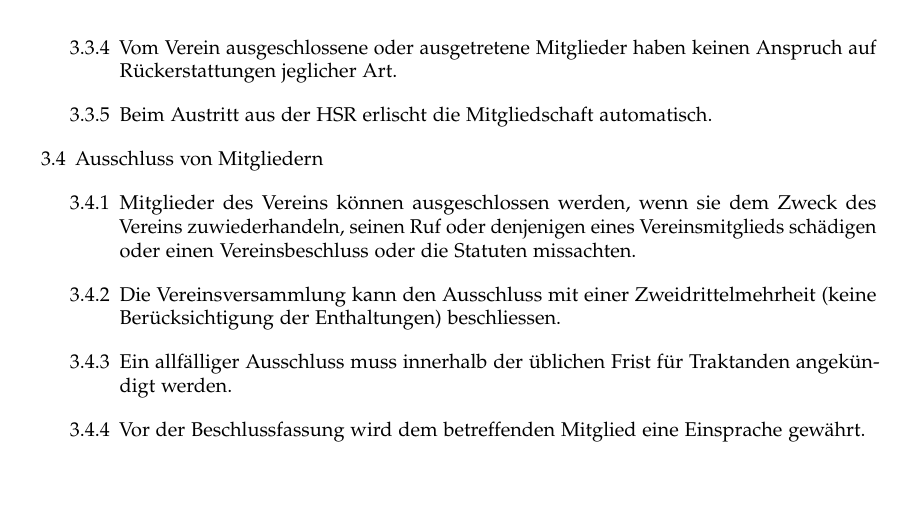
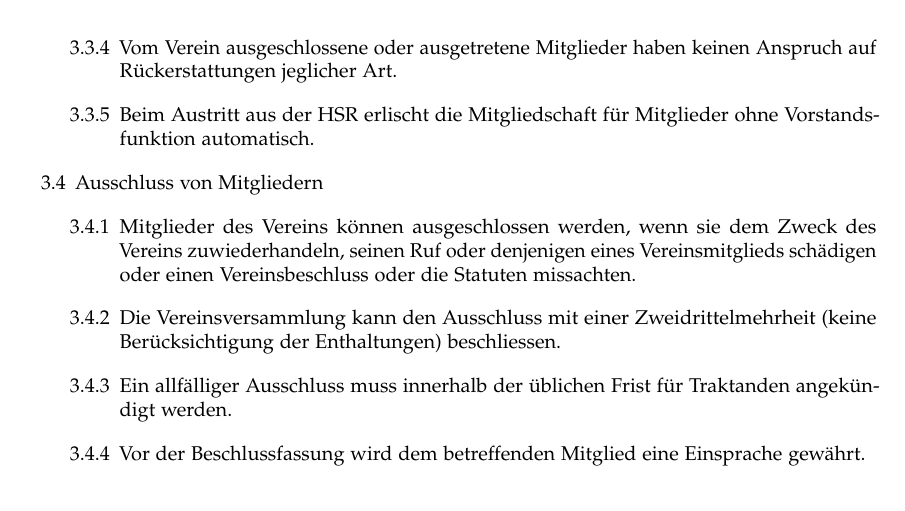
Before and after one commit to openhsr/verein, a LaTeX document (statuten/statuten.tex): part of page 3 of 5, cut so that both start at the same text. Compiled offline with pdfLaTeX.

Commit message:
Statuten: Austritt bei HSR-Abschluss / Anpassungen gem. GV

```diff
--- a/statuten/statuten.tex
+++ b/statuten/statuten.tex
@@ -147,7 +147,8 @@
       Vereinsjahres nicht bezahlt, erlischt die Mitgliedschaft automatisch.
       \li Vom Verein ausgeschlossene oder ausgetretene Mitglieder haben keinen
       Anspruch auf Rückerstattungen jeglicher Art.
-      \li Beim Austritt aus der HSR erlischt die Mitgliedschaft automatisch.
+      \li Beim Austritt aus der HSR erlischt die Mitgliedschaft für Mitglieder
+      ohne Vorstandsfunktion automatisch.
     \lo
   \li{Ausschluss von Mitgliedern}
     \ol
```
